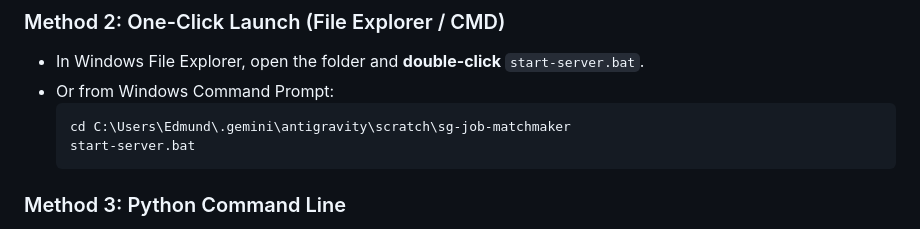
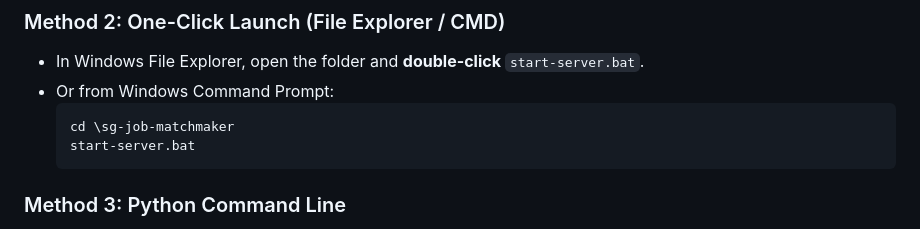
Before and after one commit to edmundphoon/job-match-agent, a Markdown page: README.md, the part around the change. Drawn GitHub-style.

````diff
--- a/README.md
+++ b/README.md
@@ -106,7 +106,7 @@ cd C:\Users\Edmund\.gemini\antigravity\scratch\sg-job-matchmaker
 * In Windows File Explorer, open the folder and **double-click** `start-server.bat`.
 * Or from Windows Command Prompt:
   ```cmd
-  cd C:\Users\Edmund\.gemini\antigravity\scratch\sg-job-matchmaker
+  cd \sg-job-matchmaker
   start-server.bat
   ```
 
````
